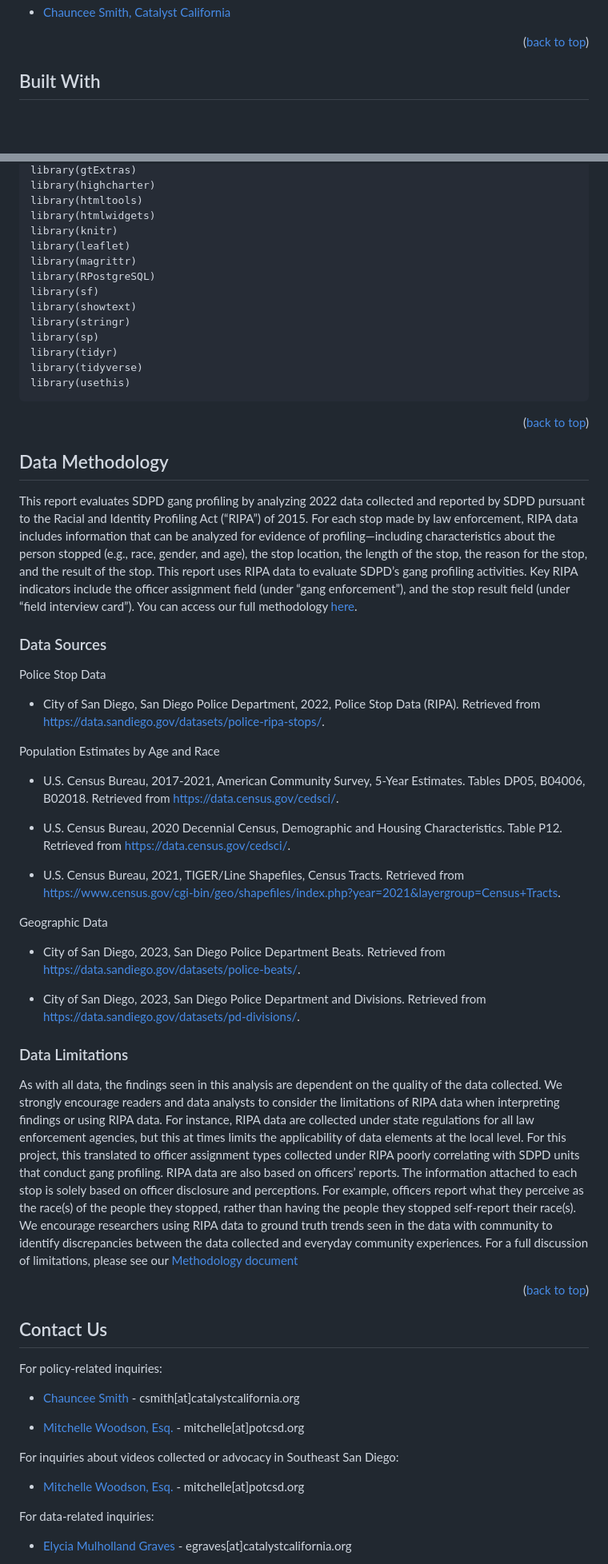
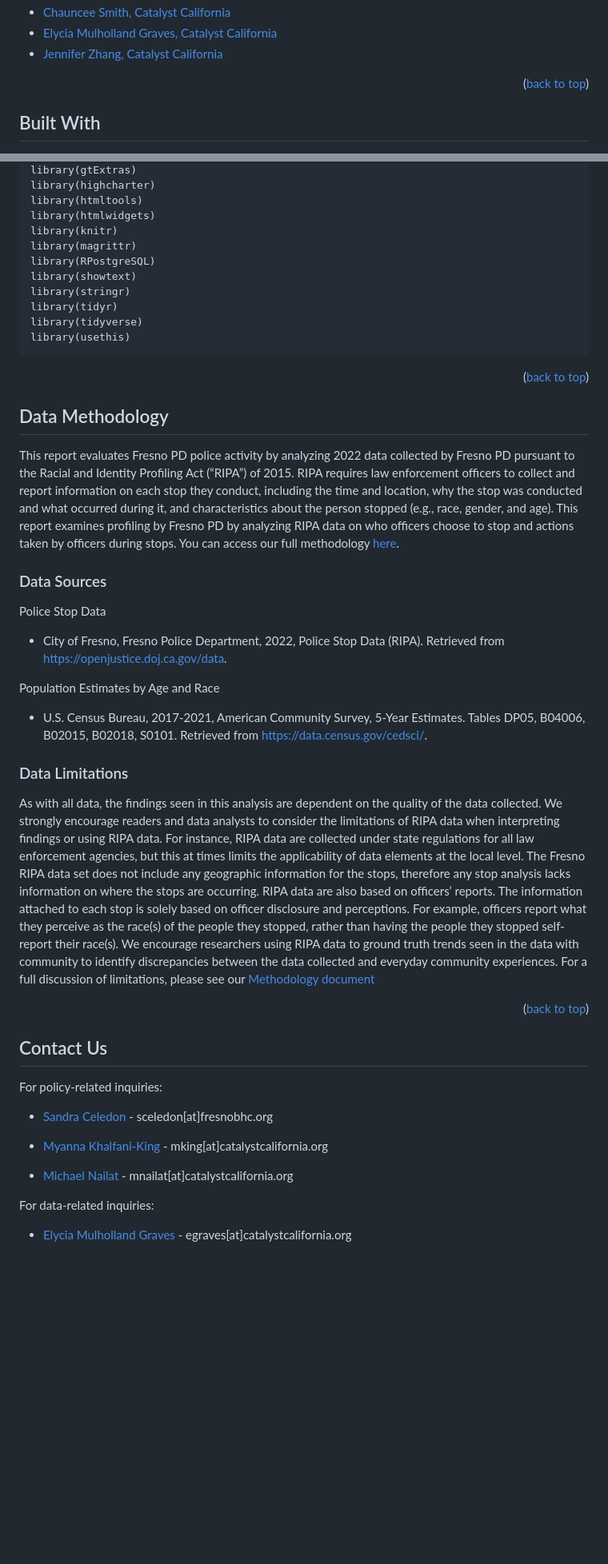
Before and after one commit to catalystcalifornia/fresnoripa, a Markdown page: README.md, 2 parts joined by grey strips. Shown: that part at 80% size. GitHub-like rendering; blank space fills up the shorter version.

Commit message:
commit latest revisions to the Readme

```diff
--- a/README.md
+++ b/README.md
@@ -62,4 +64,6 @@ The following individuals contributed to the framing and writing of the report:
 * [Chauncee Smith, Catalyst California](https://www.catalystcalifornia.org/who-we-are/staff/chauncee-smith)
+* [Elycia Mulholland Graves, Catalyst California](https://github.com/elyciamg)
+* [Jennifer Zhang, Catalyst California](https://github.com/jzhang514)
 
 <p align="right">(<a href="#top">back to top</a>)</p>
 
@@ -117,13 +118,10 @@ library(highcharter)
 library(htmltools)
 library(htmlwidgets)
 library(knitr)
-library(leaflet)
 library(magrittr)
 library(RPostgreSQL)
-library(sf)
 library(showtext)
 library(stringr)
-library(sp)
 library(tidyr)
 library(tidyverse)
 library(usethis)
@@ -133,31 +131,21 @@ library(usethis)
 
 ## Data Methodology
 
-This report evaluates SDPD gang profiling by analyzing 2022 data collected and reported by SDPD pursuant to the Racial and Identity Profiling Act (“RIPA”) of 2015. For each stop made by law enforcement, RIPA data includes information that can be analyzed for evidence of profiling—including characteristics about the person stopped (e.g., race, gender, and age), the stop location, the length of the stop, the reason for the stop, and the result of the stop. This report uses RIPA data to evaluate SDPD’s gang profiling activities. Key RIPA indicators include the officer assignment field (under “gang enforcement”), and the stop result field (under “field interview card”). You can access our full methodology [here](https://github.com/catalystcalifornia/sdpillars/blob/main/Methodology_Gang_Profiling_SDPD.pdf).
+This report evaluates Fresno PD police activity by analyzing 2022 data collected by Fresno PD pursuant to the Racial and Identity Profiling Act (“RIPA”) of 2015. RIPA requires law enforcement officers to collect and report information on each stop they conduct, including the time and location, why the stop was conducted and what occurred during it, and characteristics about the person stopped (e.g., race, gender, and age). This report examines profiling by Fresno PD by analyzing RIPA data on who officers choose to stop and actions taken by officers during stops. You can access our full methodology [here](https://github.com/catalystcalifornia/sdpillars/blob/main/Methodology_Gang_Profiling_SDPD.pdf).
 
 ### Data Sources
 
 Police Stop Data
 
-* City of San Diego, San Diego Police Department, 2022, Police Stop Data (RIPA). Retrieved from https://data.sandiego.gov/datasets/police-ripa-stops/.
+* City of Fresno, Fresno Police Department, 2022, Police Stop Data (RIPA). Retrieved from https://openjustice.doj.ca.gov/data.
 
 Population Estimates by Age and Race
 
-* U.S. Census Bureau, 2017-2021, American Community Survey, 5-Year Estimates. Tables DP05, B04006, B02018. Retrieved from https://data.census.gov/cedsci/.
-
-* U.S. Census Bureau, 2020 Decennial Census, Demographic and Housing Characteristics. Table P12. Retrieved from https://data.census.gov/cedsci/.
-
-* U.S. Census Bureau, 2021, TIGER/Line Shapefiles, Census Tracts. Retrieved from https://www.census.gov/cgi-bin/geo/shapefiles/index.php?year=2021&layergroup=Census+Tracts.
-
-Geographic Data
-
-* City of San Diego, 2023, San Diego Police Department Beats. Retrieved from https://data.sandiego.gov/datasets/police-beats/.
-
-* City of San Diego, 2023, San Diego Police Department and Divisions. Retrieved from https://data.sandiego.gov/datasets/pd-divisions/.
+* U.S. Census Bureau, 2017-2021, American Community Survey, 5-Year Estimates. Tables DP05, B04006, B02015, B02018, S0101. Retrieved from https://data.census.gov/cedsci/.
 
 ### Data Limitations
 
-As with all data, the findings seen in this analysis are dependent on the quality of the data collected. We strongly encourage readers and data analysts to consider the limitations of RIPA data when interpreting findings or using RIPA data. For instance, RIPA data are collected under state regulations for all law enforcement agencies, but this at times limits the applicability of data elements at the local level. For this project, this translated to officer assignment types collected under RIPA poorly correlating with SDPD units that conduct gang profiling. RIPA data are also based on officers’ reports. The information attached to each stop is solely based on officer disclosure and perceptions. For example, officers report what they perceive as the race(s) of the people they stopped, rather than having the people they stopped self-report their race(s). We encourage researchers using RIPA data to ground truth trends seen in the data with community to identify discrepancies between the data collected and everyday community experiences. For a full discussion of limitations, please see our [Methodology document](https://github.com/catalystcalifornia/sdpillars/blob/main/Methodology_Gang_Profiling_SDPD.pdf)
+As with all data, the findings seen in this analysis are dependent on the quality of the data collected. We strongly encourage readers and data analysts to consider the limitations of RIPA data when interpreting findings or using RIPA data. For instance, RIPA data are collected under state regulations for all law enforcement agencies, but this at times limits the applicability of data elements at the local level. The Fresno RIPA data set does not include any geographic information for the stops, therefore any stop analysis lacks information on where the stops are occurring. RIPA data are also based on officers’ reports. The information attached to each stop is solely based on officer disclosure and perceptions. For example, officers report what they perceive as the race(s) of the people they stopped, rather than having the people they stopped self-report their race(s). We encourage researchers using RIPA data to ground truth trends seen in the data with community to identify discrepancies between the data collected and everyday community experiences. For a full discussion of limitations, please see our [Methodology document](https://github.com/catalystcalifornia/sdpillars/blob/main/Methodology_Gang_Profiling_SDPD.pdf)
 
 <p align="right">(<a href="#top">back to top</a>)</p>
 
@@ -166,13 +154,12 @@ As with all data, the findings seen in this analysis are dependent on the qualit
 
 For policy-related inquiries:
 
-* [Chauncee Smith](https://www.catalystcalifornia.org/who-we-are/staff/chauncee-smith) - csmith[at]catalystcalifornia.org
+* [Sandra Celedon](https://es.fresnobhc.org/our-team/sandra-celedon) -  sceledon[at]fresnobhc.org
 
-* [Mitchelle Woodson, Esq.](https://www.linkedin.com/in/mitchellie-woodson-esq-41064793/) - mitchelle[at]potcsd.org
+* [Myanna Khalfani-King](https://www.catalystcalifornia.org/who-we-are/staff/myanna-khalfani-king) -
+mking[at]catalystcalifornia.org
 
-For inquiries about videos collected or advocacy in Southeast San Diego:
-
-* [Mitchelle Woodson, Esq.](https://www.linkedin.com/in/mitchellie-woodson-esq-41064793/) - mitchelle[at]potcsd.org
+* [Michael Nailat](https://www.catalystcalifornia.org/who-we-are/staff/michael-nailat) - mnailat[at]catalystcalifornia.org
 
 For data-related inquiries:
 
```
Also changed, not shown: other parts of README.md (+5 -6 lines).
